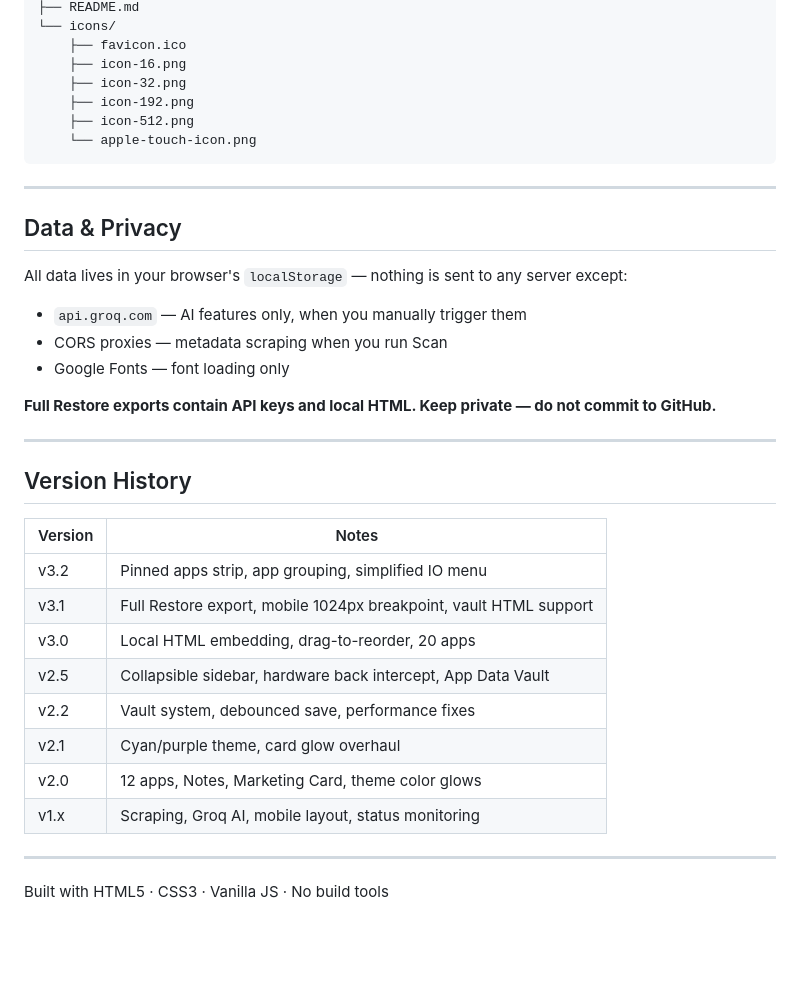
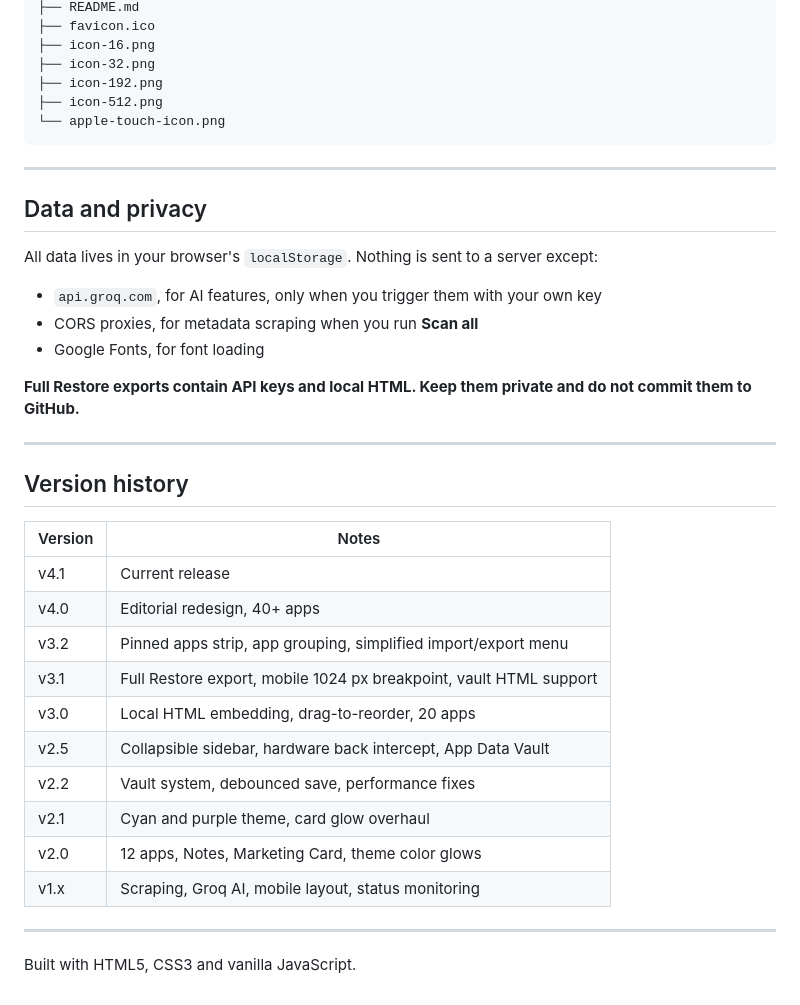
Before and after one commit to johnlaz/nexusapp, a Markdown page: app/README.md, the part around the change printed below. Drawn GitHub-style; blank space fills up the shorter version.

````diff
--- a/app/README.md
+++ b/app/README.md
@@ -62,39 +65,41 @@ nexus/
 ├── README.md
-└── icons/
-    ├── favicon.ico
-    ├── icon-16.png
-    ├── icon-32.png
-    ├── icon-192.png
-    ├── icon-512.png
-    └── apple-touch-icon.png
+├── favicon.ico
+├── icon-16.png
+├── icon-32.png
+├── icon-192.png
+├── icon-512.png
+└── apple-touch-icon.png
 ```
 
 ---
 
-## Data & Privacy
+## Data and privacy
 
-All data lives in your browser's `localStorage` — nothing is sent to any server except:
+All data lives in your browser's `localStorage`. Nothing is sent to a server except:
 
-- `api.groq.com` — AI features only, when you manually trigger them
-- CORS proxies — metadata scraping when you run Scan
-- Google Fonts — font loading only
+- `api.groq.com`, for AI features, only when you trigger them with your own key
+- CORS proxies, for metadata scraping when you run **Scan all**
+- Google Fonts, for font loading
 
-**Full Restore exports contain API keys and local HTML. Keep private — do not commit to GitHub.**
+**Full Restore exports contain API keys and local HTML. Keep them private and do not commit them to GitHub.**
 
 ---
 
-## Version History
+## Version history
 
 | Version | Notes |
 |---------|-------|
-| v3.2 | Pinned apps strip, app grouping, simplified IO menu |
-| v3.1 | Full Restore export, mobile 1024px breakpoint, vault HTML support |
+| v4.1 | Current release |
+| v4.0 | Editorial redesign, 40+ apps |
+| v3.2 | Pinned apps strip, app grouping, simplified import/export menu |
+| v3.1 | Full Restore export, mobile 1024 px breakpoint, vault HTML support |
 | v3.0 | Local HTML embedding, drag-to-reorder, 20 apps |
 | v2.5 | Collapsible sidebar, hardware back intercept, App Data Vault |
 | v2.2 | Vault system, debounced save, performance fixes |
-| v2.1 | Cyan/purple theme, card glow overhaul |
+| v2.1 | Cyan and purple theme, card glow overhaul |
 | v2.0 | 12 apps, Notes, Marketing Card, theme color glows |
 | v1.x | Scraping, Groq AI, mobile layout, status monitoring |
 
 ---
-Built with HTML5 · CSS3 · Vanilla JS · No build tools
+
+Built with HTML5, CSS3 and vanilla JavaScript.
````
Also changed, not shown: other parts of app/README.md (+41 -38 lines), app/banner.png (added), 1 other file.
